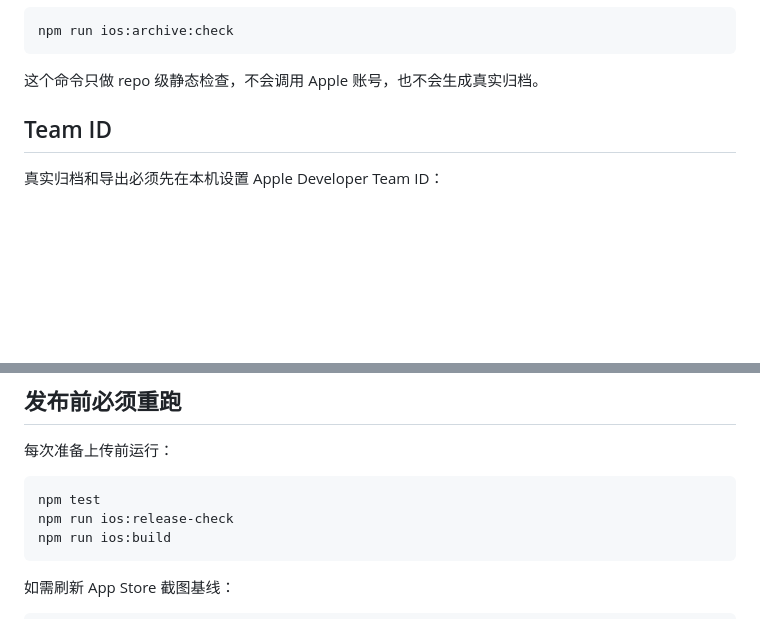
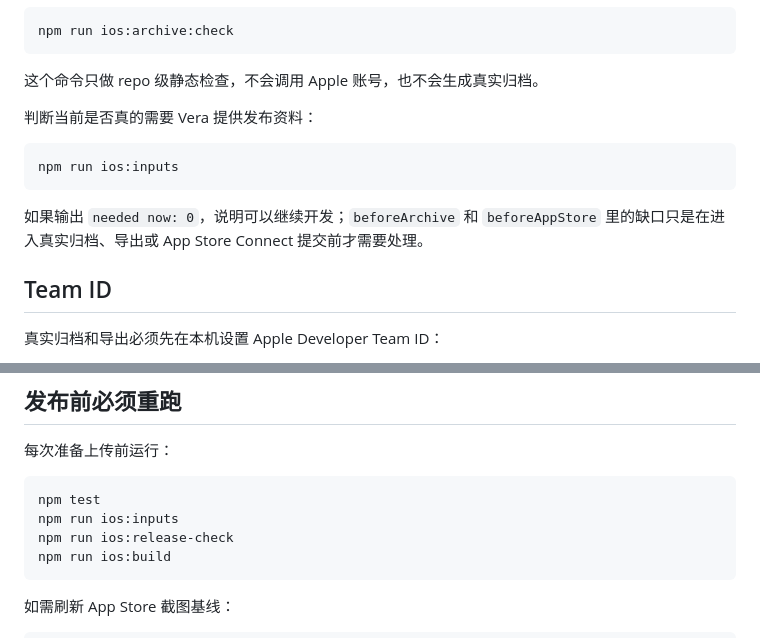
Before and after one commit to verarun33/loop-city-prototype, a Markdown page: docs/release/ios-archive-and-upload.md, 2 parts joined by grey strips. Drawn GitHub-style; blank space fills up the shorter version.

````diff
--- a/docs/release/ios-archive-and-upload.md
+++ b/docs/release/ios-archive-and-upload.md
@@ -18,6 +18,14 @@ npm run ios:archive:check
 ```
 
 这个命令只做 repo 级静态检查，不会调用 Apple 账号，也不会生成真实归档。
+
+判断当前是否真的需要 Vera 提供发布资料：
+
+```sh
+npm run ios:inputs
+```
+
+如果输出 `needed now: 0`，说明可以继续开发；`beforeArchive` 和 `beforeAppStore` 里的缺口只是在进入真实归档、导出或 App Store Connect 提交前才需要处理。
 
 ## Team ID
 
@@ -130,6 +138,7 @@ archive 不存在：... 请先运行 npm run ios:archive。
 
 ```sh
 npm test
+npm run ios:inputs
 npm run ios:release-check
 npm run ios:build
 ```
````
Also changed, not shown: docs/project/CURRENT_STATE.md (+16 -2 lines), docs/release/ios-testflight-readiness.md (+20 -0 lines).
